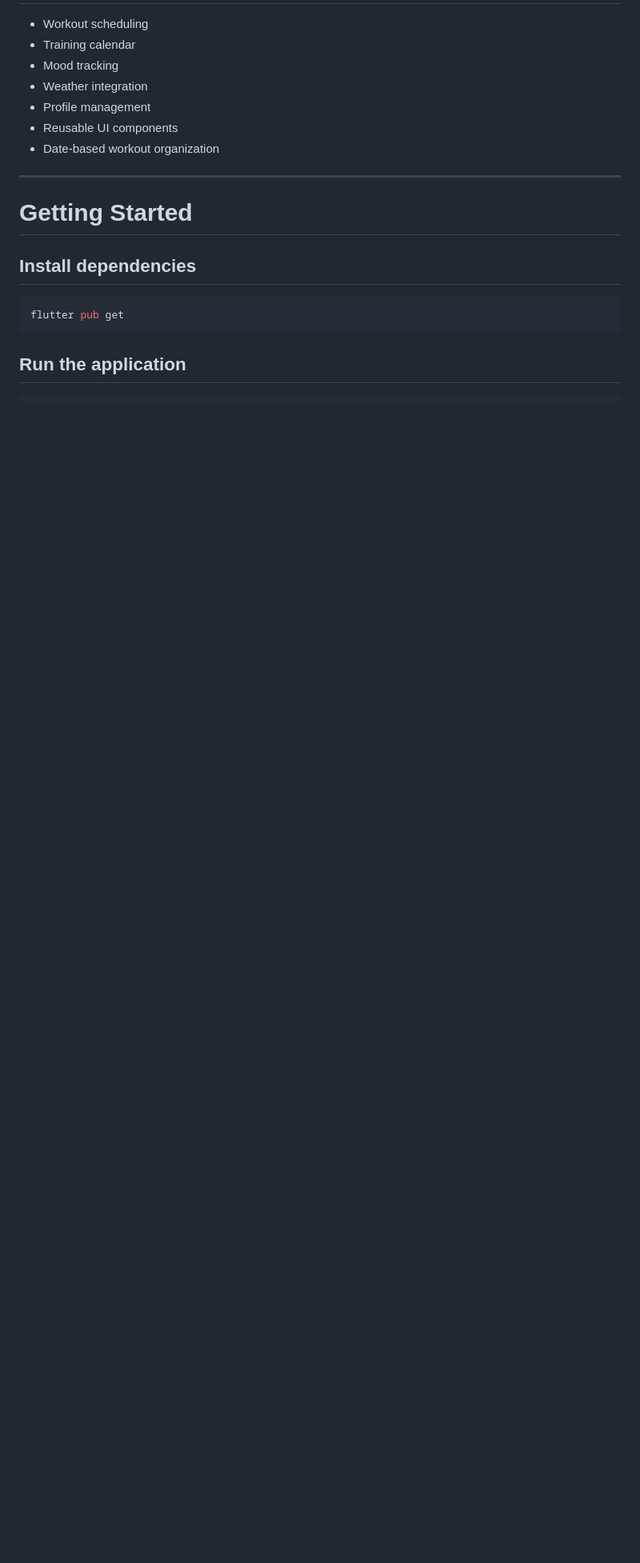
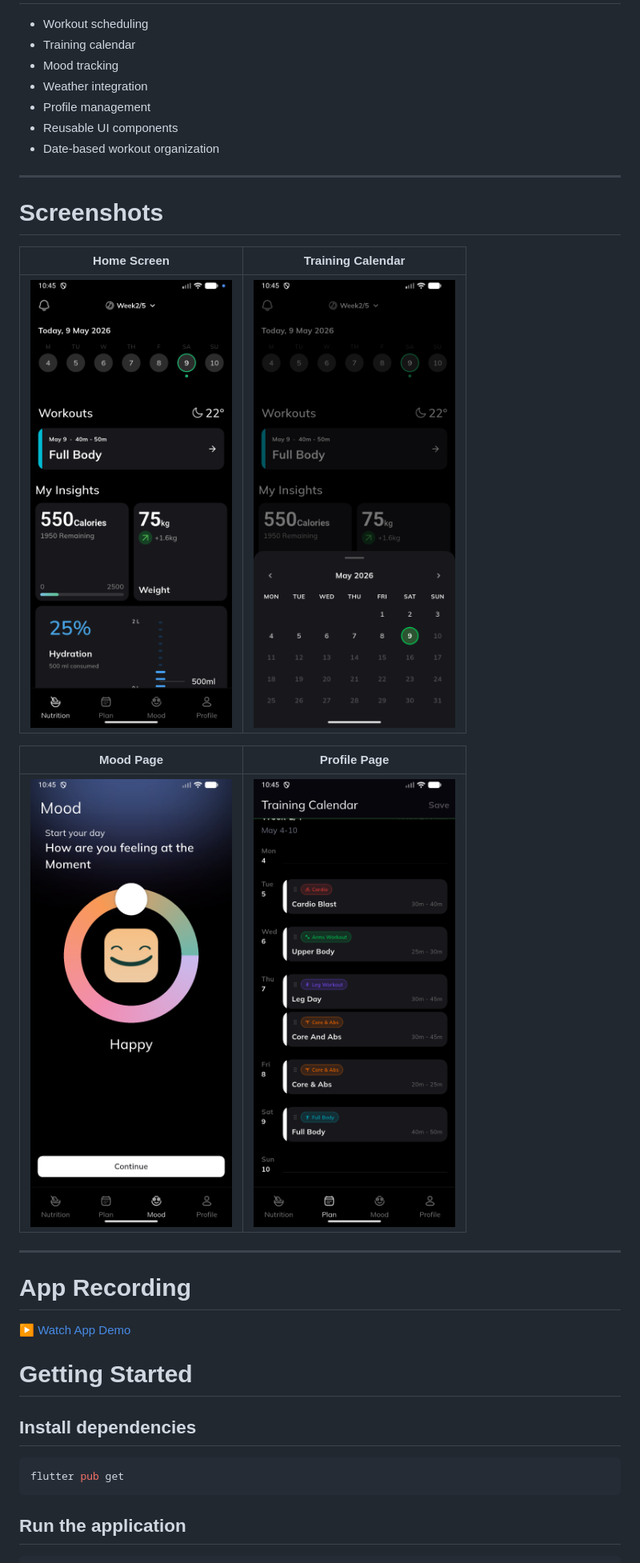
Before and after one commit to DeveloperAhmadHassan/heroapp, a Markdown page: README.md, the part around the change. Shown at 80% size. Drawn GitHub-style; pictures changed too: screenshots/calendar.png (added), screenshots/home.png (added), screenshots/mood.png (added); blank space fills up the shorter version.

Commit message:
Add screenshots

```diff
--- a/README.md
+++ b/README.md
@@ -155,6 +155,23 @@ Application entry point.
 
 ---
 
+
+# Screenshots
+
+| Home Screen | Training Calendar |
+|---|---|
+| ![Home Screen](screenshots/home.png) | ![Training Calendar](screenshots/calendar.png) |
+
+| Mood Page | Profile Page                                    |
+|---|-------------------------------------------------|
+| ![Mood Page](screenshots/mood.png) | ![Training Plan Page](screenshots/training.png) |
+
+---
+
+# App Recording
+
+[▶ Watch App Demo](screenshots/recording.webm)
+
 # Getting Started
 
 ## Install dependencies
```
Also changed, not shown: 1 other file.
